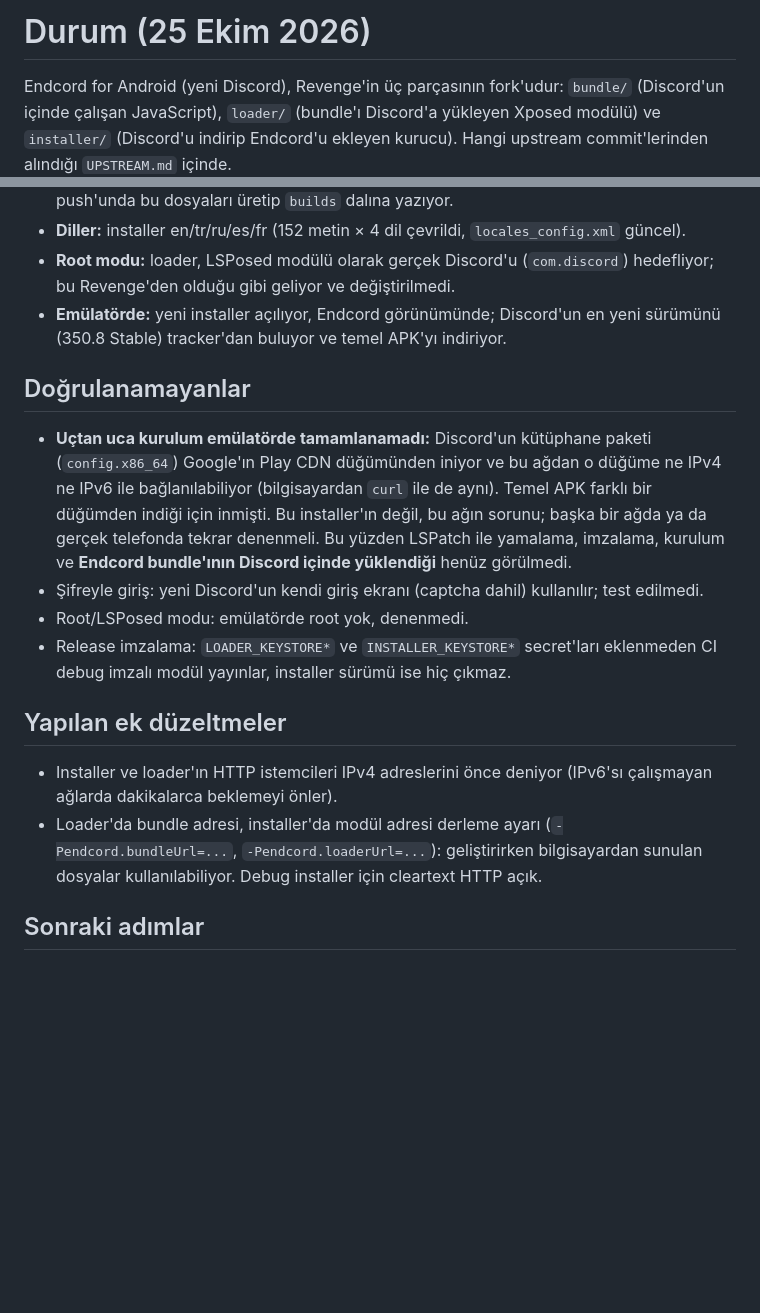
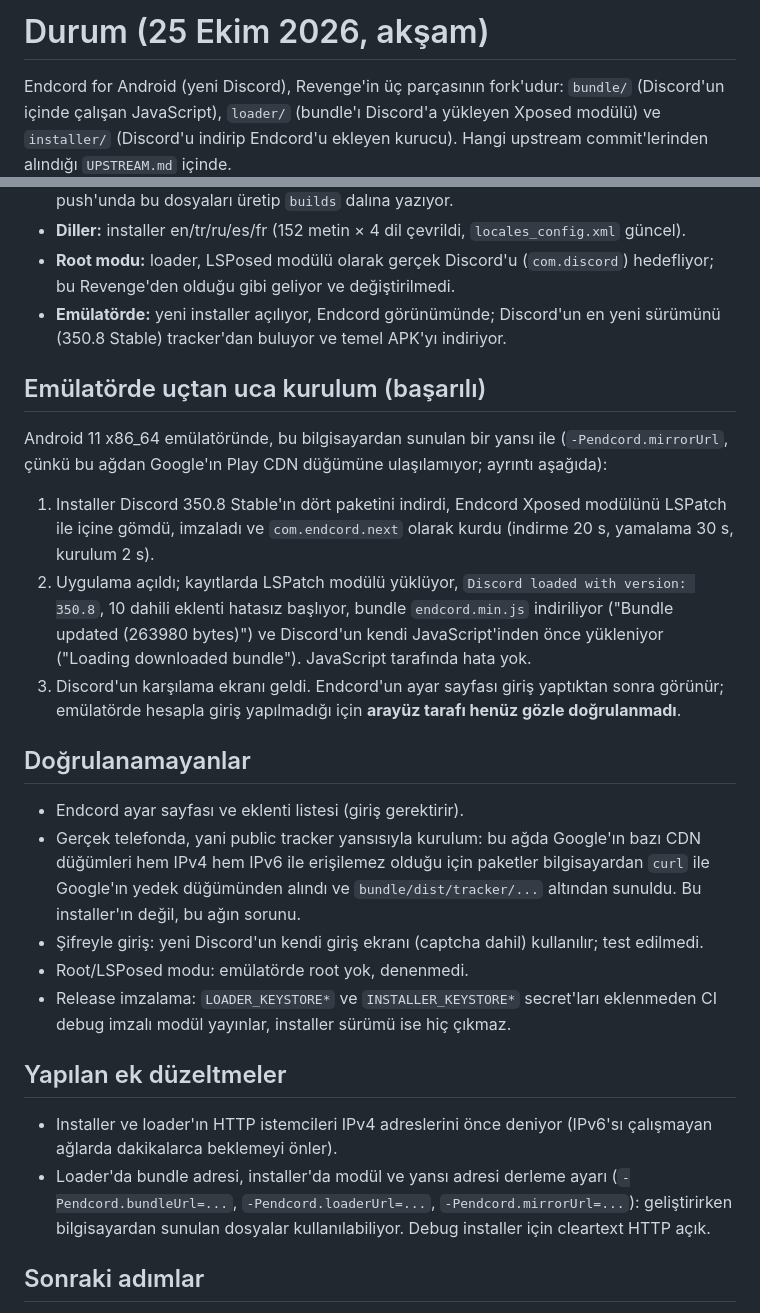
Before and after one commit to Endcord/endcord-mobile, a Markdown page: docs/STATUS.md, 2 parts joined by grey strips. Drawn GitHub-style; blank space fills up the shorter version.

Commit message:
Record the emulator result in the status report
Co-Authored-By: Claude Fable 5.1 <noreply@anthropic.com>

```diff
--- a/docs/STATUS.md
+++ b/docs/STATUS.md
@@ -1,4 +1,4 @@
-# Durum (25 Ekim 2026)
+# Durum (25 Ekim 2026, akşam)
 
 Endcord for Android (yeni Discord), Revenge'in üç parçasının fork'udur: `bundle/` (Discord'un içinde çalışan
 JavaScript), `loader/` (bundle'ı Discord'a yükleyen Xposed modülü) ve `installer/` (Discord'u indirip Endcord'u
@@ -24,13 +24,25 @@ ekleyen kurucu). Hangi upstream commit'lerinden alındığı `UPSTREAM.md` için
 - **Emülatörde:** yeni installer açılıyor, Endcord görünümünde; Discord'un en yeni sürümünü (350.8 Stable)
   tracker'dan buluyor ve temel APK'yı indiriyor.
 
+## Emülatörde uçtan uca kurulum (başarılı)
+
+Android 11 x86_64 emülatöründe, bu bilgisayardan sunulan bir yansı ile (`-Pendcord.mirrorUrl`, çünkü bu ağdan
+Google'ın Play CDN düğümüne ulaşılamıyor; ayrıntı aşağıda):
+
+1. Installer Discord 350.8 Stable'ın dört paketini indirdi, Endcord Xposed modülünü LSPatch ile içine gömdü,
+   imzaladı ve `com.endcord.next` olarak kurdu (indirme 20 s, yamalama 30 s, kurulum 2 s).
+2. Uygulama açıldı; kayıtlarda LSPatch modülü yüklüyor, `Discord loaded with version: 350.8`, 10 dahili eklenti
+   hatasız başlıyor, bundle `endcord.min.js` indiriliyor ("Bundle updated (263980 bytes)") ve Discord'un kendi
+   JavaScript'inden önce yükleniyor ("Loading downloaded bundle"). JavaScript tarafında hata yok.
+3. Discord'un karşılama ekranı geldi. Endcord'un ayar sayfası giriş yaptıktan sonra görünür; emülatörde hesapla
+   giriş yapılmadığı için **arayüz tarafı henüz gözle doğrulanmadı**.
+
 ## Doğrulanamayanlar
 
-- **Uçtan uca kurulum emülatörde tamamlanamadı:** Discord'un kütüphane paketi (`config.x86_64`) Google'ın
-  Play CDN düğümünden iniyor ve bu ağdan o düğüme ne IPv4 ne IPv6 ile bağlanılabiliyor (bilgisayardan `curl`
-  ile de aynı). Temel APK farklı bir düğümden indiği için inmişti. Bu installer'ın değil, bu ağın sorunu;
-  başka bir ağda ya da gerçek telefonda tekrar denenmeli. Bu yüzden LSPatch ile yamalama, imzalama, kurulum
-  ve **Endcord bundle'ının Discord içinde yüklendiği** henüz görülmedi.
+- Endcord ayar sayfası ve eklenti listesi (giriş gerektirir).
+- Gerçek telefonda, yani public tracker yansısıyla kurulum: bu ağda Google'ın bazı CDN düğümleri hem IPv4 hem
+  IPv6 ile erişilemez olduğu için paketler bilgisayardan `curl` ile Google'ın yedek düğümünden alındı ve
+  `bundle/dist/tracker/...` altından sunuldu. Bu installer'ın değil, bu ağın sorunu.
 - Şifreyle giriş: yeni Discord'un kendi giriş ekranı (captcha dahil) kullanılır; test edilmedi.
 - Root/LSPosed modu: emülatörde root yok, denenmedi.
 - Release imzalama: `LOADER_KEYSTORE*` ve `INSTALLER_KEYSTORE*` secret'ları eklenmeden CI debug imzalı
@@ -40,8 +52,8 @@ ekleyen kurucu). Hangi upstream commit'lerinden alındığı `UPSTREAM.md` için
 
 - Installer ve loader'ın HTTP istemcileri IPv4 adreslerini önce deniyor (IPv6'sı çalışmayan ağlarda
   dakikalarca beklemeyi önler).
-- Loader'da bundle adresi, installer'da modül adresi derleme ayarı
-  (`-Pendcord.bundleUrl=...`, `-Pendcord.loaderUrl=...`): geliştirirken bilgisayardan sunulan dosyalar
+- Loader'da bundle adresi, installer'da modül ve yansı adresi derleme ayarı (`-Pendcord.bundleUrl=...`,
+  `-Pendcord.loaderUrl=...`, `-Pendcord.mirrorUrl=...`): geliştirirken bilgisayardan sunulan dosyalar
   kullanılabiliyor. Debug installer için cleartext HTTP açık.
 
 ## Sonraki adımlar
```
